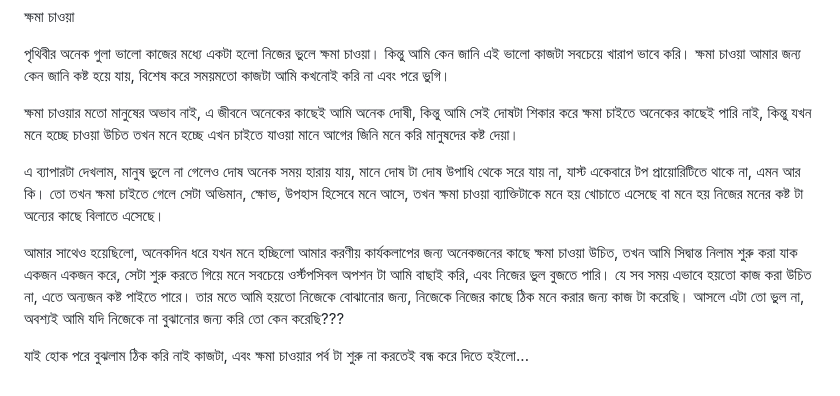
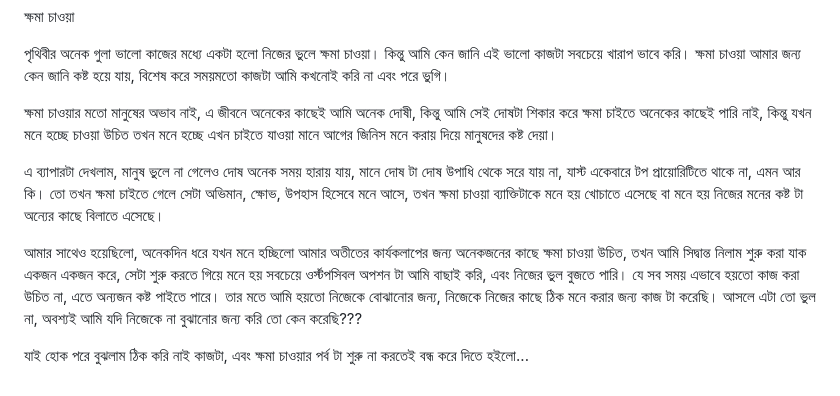
Before and after one commit to yourgumpy/Obsidian, a Markdown page: Dailies/2025-04-23.md, the part around the change. Drawn GitHub-style.

Commit message:
23-apr-2025

```diff
--- a/Dailies/2025-04-23.md
+++ b/Dailies/2025-04-23.md
@@ -2,10 +2,10 @@
 
 পৃথিবীর অনেক গুলা ভালো কাজের মধ্যে একটা হলো নিজের ভুলে ক্ষমা চাওয়া। কিন্তু আমি কেন জানি এই ভালো কাজটা সবচেয়ে খারাপ ভাবে করি। ক্ষমা চাওয়া আমার জন্য কেন জানি কষ্ট হয়ে যায়, বিশেষ করে সময়মতো কাজটা আমি কখনোই করি না এবং পরে ভুগি।
 
-ক্ষমা চাওয়ার মতো মানুষের অভাব নাই, এ জীবনে অনেকের কাছেই আমি অনেক দোষী, কিন্তু আমি সেই দোষটা শিকার করে ক্ষমা চাইতে অনেকের কাছেই পারি নাই, কিন্তু যখন মনে হচ্ছে চাওয়া উচিত তখন মনে হচ্ছে এখন চাইতে যাওয়া মানে আগের জিনি মনে করি মানুষদের কষ্ট দেয়া।
+ক্ষমা চাওয়ার মতো মানুষের অভাব নাই, এ জীবনে অনেকের কাছেই আমি অনেক দোষী, কিন্তু আমি সেই দোষটা শিকার করে ক্ষমা চাইতে অনেকের কাছেই পারি নাই, কিন্তু যখন মনে হচ্ছে চাওয়া উচিত তখন মনে হচ্ছে এখন চাইতে যাওয়া মানে আগের জিনিস মনে করায় দিয়ে মানুষদের কষ্ট দেয়া।
 
 এ ব্যাপারটা দেখলাম, মানুষ ভুলে না গেলেও দোষ অনেক সময় হারায় যায়, মানে দোষ টা দোষ উপাধি থেকে সরে যায় না, যাস্ট একেবারে টপ প্রায়োরিটিতে থাকে না, এমন আর কি। তো তখন ক্ষমা চাইতে গেলে সেটা অভিমান, ক্ষোভ, উপহাস হিসেবে মনে আসে, তখন ক্ষমা চাওয়া ব্যাক্তিটাকে মনে হয় খোচাতে এসেছে বা মনে হয় নিজের মনের কষ্ট টা অন্যের কাছে বিলাতে এসেছে।
 
-আমার সাথেও হয়েছিলো, অনেকদিন ধরে যখন মনে হচ্ছিলো আমার করণীয় কার্যকলাপের জন্য অনেকজনের কাছে ক্ষমা চাওয়া উচিত, তখন আমি সিদ্বান্ত নিলাম শুরু করা যাক একজন একজন করে, সেটা শুরু করতে গিয়ে মনে সবচেয়ে ওর্স্টপসিবল অপশন টা আমি বাছাই করি, এবং নিজের ভুল বুজতে পারি। যে সব সময় এভাবে হয়তো কাজ করা উচিত না, এতে অন্যজন কষ্ট পাইতে পারে। তার মতে আমি হয়তো নিজেকে বোঝানোর জন্য, নিজেকে নিজের কাছে ঠিক মনে করার জন্য কাজ টা করেছি। আসলে এটা তো ভুল না, অবশ্যই আমি যদি নিজেকে না বুঝানোর জন্য করি তো কেন করেছি???
+আমার সাথেও হয়েছিলো, অনেকদিন ধরে যখন মনে হচ্ছিলো আমার অতীতের কার্যকলাপের জন্য অনেকজনের কাছে ক্ষমা চাওয়া উচিত, তখন আমি সিদ্বান্ত নিলাম শুরু করা যাক একজন একজন করে, সেটা শুরু করতে গিয়ে মনে হয় সবচেয়ে ওর্স্টপসিবল অপশন টা আমি বাছাই করি, এবং নিজের ভুল বুজতে পারি। যে সব সময় এভাবে হয়তো কাজ করা উচিত না, এতে অন্যজন কষ্ট পাইতে পারে। তার মতে আমি হয়তো নিজেকে বোঝানোর জন্য, নিজেকে নিজের কাছে ঠিক মনে করার জন্য কাজ টা করেছি। আসলে এটা তো ভুল না, অবশ্যই আমি যদি নিজেকে না বুঝানোর জন্য করি তো কেন করেছি???
 
 যাই হোক পরে বুঝলাম ঠিক করি নাই কাজটা, এবং ক্ষমা চাওয়ার পর্ব টা শুরু না করতেই বন্ধ করে দিতে হইলো...
```
